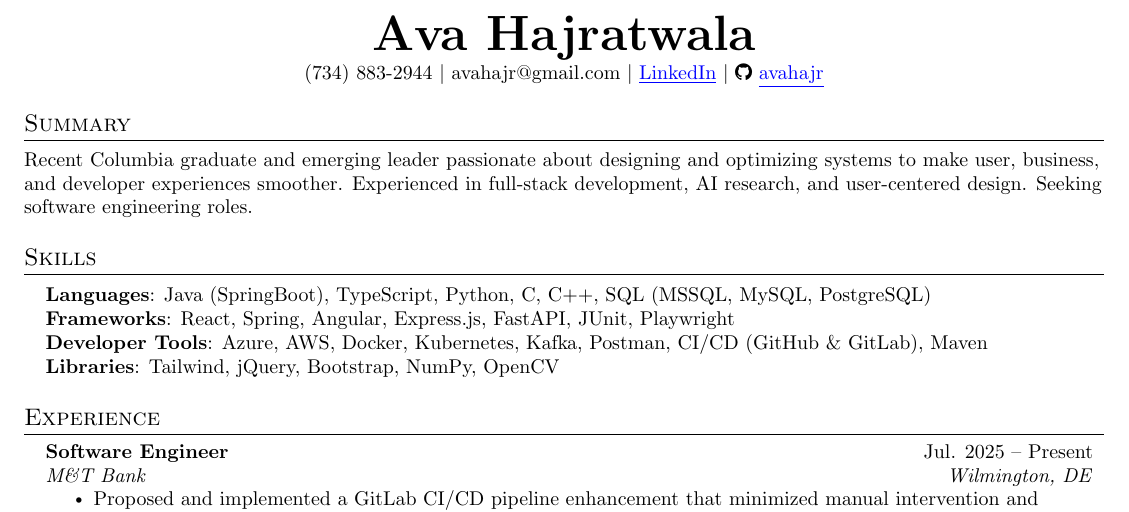
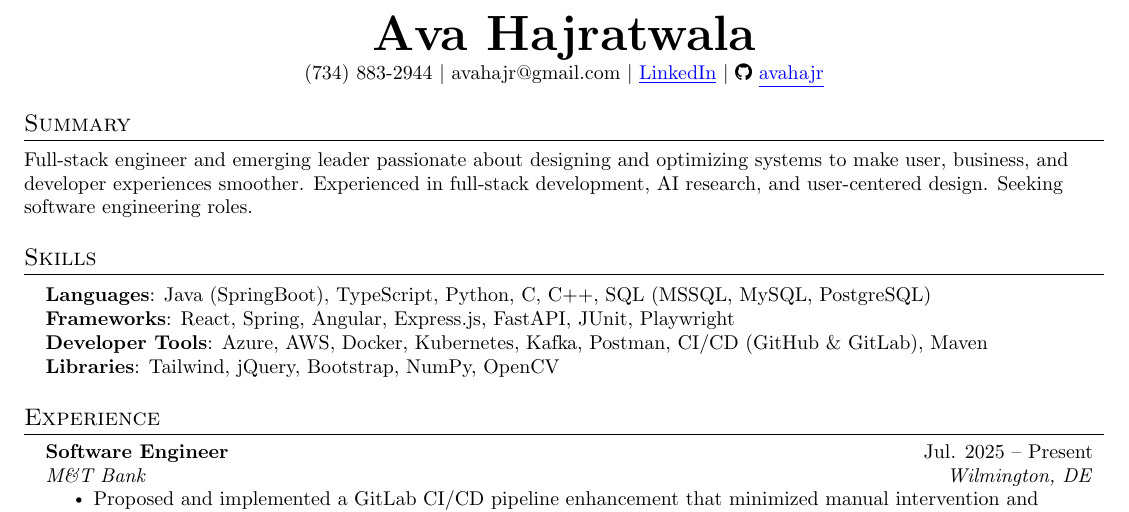
Before and after one commit to avahajr/resume, a LaTeX CV (resume.tex): part of the page, cut so that both start at the same text. Compiled offline with pdfLaTeX.

Commit message:
AJs feedback

```diff
--- a/resume.tex
+++ b/resume.tex
@@ -137,7 +137,7 @@
 %-----------SUMMARY-----------
 \section{Summary}
 \small {
-    Recent Columbia graduate and emerging leader passionate about designing and optimizing systems to make user, business, and developer experiences smoother.
+    Full-stack engineer and emerging leader passionate about designing and optimizing systems to make user, business, and developer experiences smoother.
     Experienced in full-stack development, AI research, and user-centered design. Seeking software engineering roles.
 }
 
```
Also changed, not shown: Ava_Hajratwala_resume_2026-01-20.pdf (deleted), Ava_Hajratwala_resume_2026-01-20.png (deleted), Ava_Hajratwala_resume_2026-02-17.pdf (added), Ava_Hajratwala_resume_2026-02-17.png (added), README.md.
